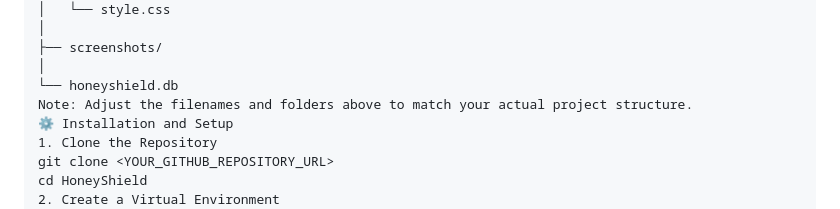
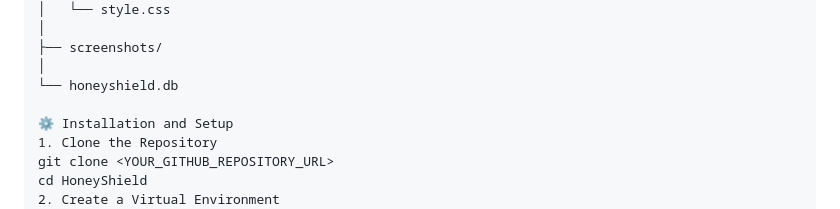
Before and after one commit to puneethgoud733-pixel/HoneySheild, a Markdown page: README.md, the part around the change. GitHub-like rendering.

Commit message:
Remove note on adjusting project structure
Removed note about adjusting filenames and folders.

```diff
--- a/README.md
+++ b/README.md
@@ -80,7 +80,7 @@ HoneyShield/
 ├── screenshots/
 │
 └── honeyshield.db
-Note: Adjust the filenames and folders above to match your actual project structure.
+
 ⚙️ Installation and Setup
 1. Clone the Repository
 git clone <YOUR_GITHUB_REPOSITORY_URL>
```
